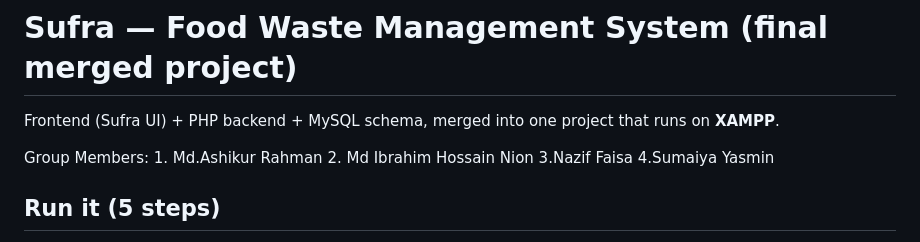
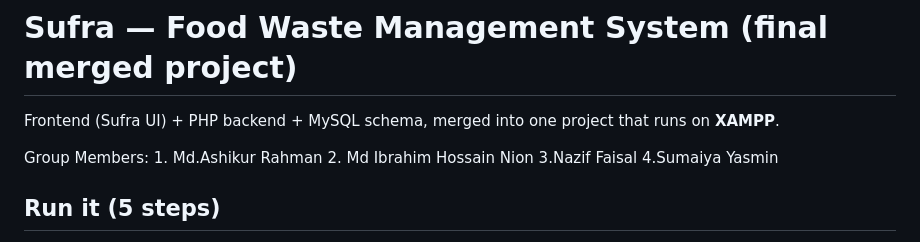
Before and after one commit to ashikurspacerahman/food_waste_management_final, a Markdown page: README.md, the part around the change. GitHub-like rendering.

```diff
--- a/README.md
+++ b/README.md
@@ -4,7 +4,7 @@ Frontend (Sufra UI) + PHP backend + MySQL schema, merged into one project that r
 
 Group Members: 1. Md.Ashikur Rahman
                2. Md Ibrahim Hossain Nion
-               3.Nazif Faisa
+               3.Nazif Faisal
                4.Sumaiya Yasmin
 ## Run it (5 steps)
 
```
